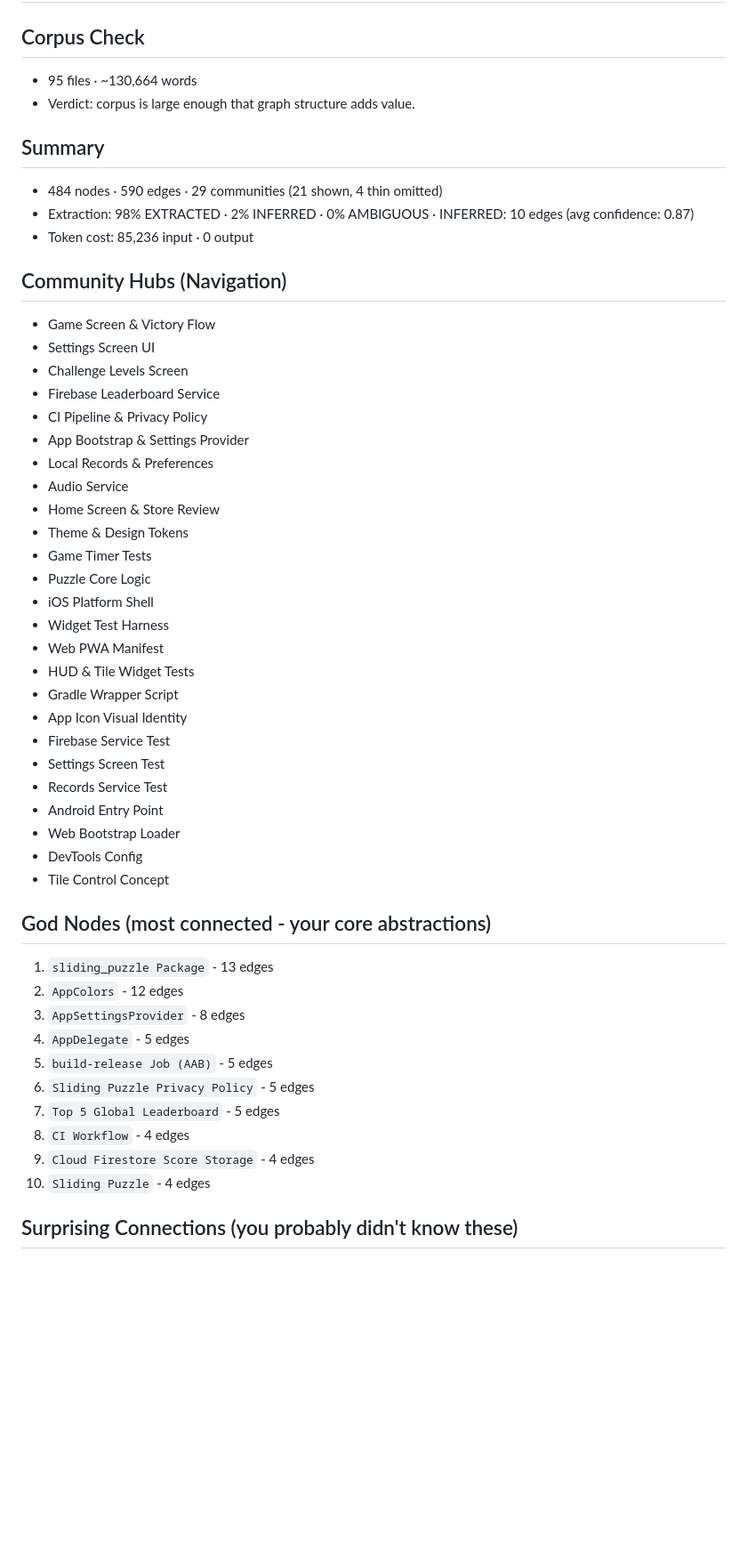
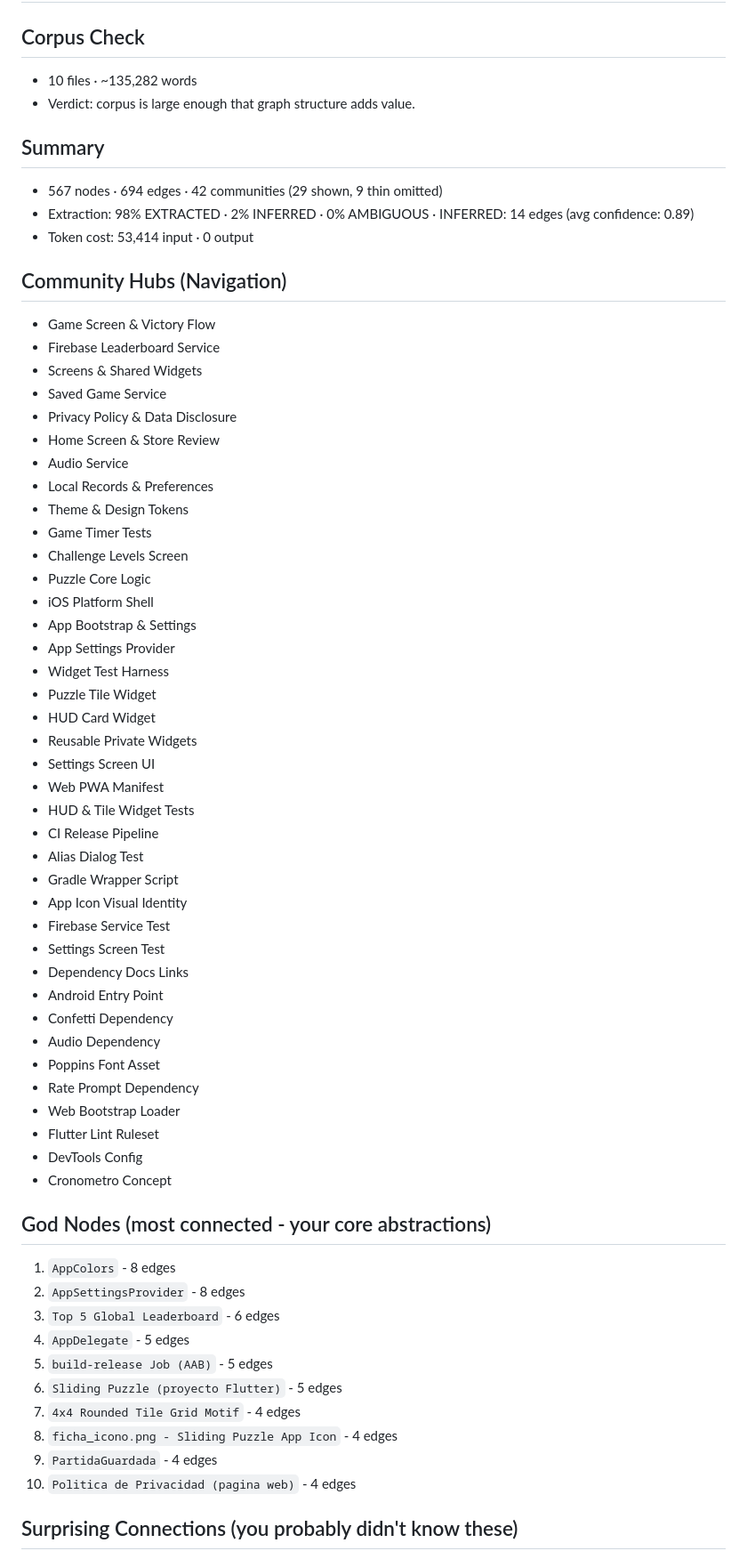
Before and after one commit to Matute0512/sliding-puzzle, a Markdown page: graphify-out/GRAPH_REPORT.md, the part around one of its changes. Shown at 89% size. GitHub-like rendering; blank space fills up the shorter version.

```diff
--- a/graphify-out/GRAPH_REPORT.md
+++ b/graphify-out/GRAPH_REPORT.md
@@ -1,51 +1,64 @@
 # Graph Report - sliding_puzzle  (2026-09-16)
 
 ## Corpus Check
-- 95 files · ~130,664 words
+- 10 files · ~135,282 words
 - Verdict: corpus is large enough that graph structure adds value.
 
 ## Summary
-- 484 nodes · 590 edges · 29 communities (21 shown, 4 thin omitted)
-- Extraction: 98% EXTRACTED · 2% INFERRED · 0% AMBIGUOUS · INFERRED: 10 edges (avg confidence: 0.87)
-- Token cost: 85,236 input · 0 output
+- 567 nodes · 694 edges · 42 communities (29 shown, 9 thin omitted)
+- Extraction: 98% EXTRACTED · 2% INFERRED · 0% AMBIGUOUS · INFERRED: 14 edges (avg confidence: 0.89)
+- Token cost: 53,414 input · 0 output
 
 ## Community Hubs (Navigation)
 - Game Screen & Victory Flow
-- Settings Screen UI
-- Challenge Levels Screen
 - Firebase Leaderboard Service
-- CI Pipeline & Privacy Policy
-- App Bootstrap & Settings Provider
+- Screens & Shared Widgets
+- Saved Game Service
+- Privacy Policy & Data Disclosure
+- Home Screen & Store Review
+- Audio Service
 - Local Records & Preferences
-- Audio Service
-- Home Screen & Store Review
 - Theme & Design Tokens
 - Game Timer Tests
+- Challenge Levels Screen
 - Puzzle Core Logic
 - iOS Platform Shell
+- App Bootstrap & Settings
+- App Settings Provider
 - Widget Test Harness
+- Puzzle Tile Widget
+- HUD Card Widget
+- Reusable Private Widgets
+- Settings Screen UI
 - Web PWA Manifest
 - HUD & Tile Widget Tests
+- CI Release Pipeline
+- Alias Dialog Test
 - Gradle Wrapper Script
 - App Icon Visual Identity
 - Firebase Service Test
 - Settings Screen Test
-- Records Service Test
+- Dependency Docs Links
 - Android Entry Point
+- Confetti Dependency
+- Audio Dependency
+- Poppins Font Asset
+- Rate Prompt Dependency
 - Web Bootstrap Loader
+- Flutter Lint Ruleset
 - DevTools Config
-- Tile Control Concept
+- Cronometro Concept
 
 ## God Nodes (most connected - your core abstractions)
-1. `sliding_puzzle Package` - 13 edges
-2. `AppColors` - 12 edges
-3. `AppSettingsProvider` - 8 edges
+1. `AppColors` - 8 edges
+2. `AppSettingsProvider` - 8 edges
+3. `Top 5 Global Leaderboard` - 6 edges
 4. `AppDelegate` - 5 edges
 5. `build-release Job (AAB)` - 5 edges
-6. `Sliding Puzzle Privacy Policy` - 5 edges
-7. `Top 5 Global Leaderboard` - 5 edges
-8. `CI Workflow` - 4 edges
-9. `Cloud Firestore Score Storage` - 4 edges
-10. `Sliding Puzzle` - 4 edges
+6. `Sliding Puzzle (proyecto Flutter)` - 5 edges
+7. `4x4 Rounded Tile Grid Motif` - 4 edges
+8. `ficha_icono.png - Sliding Puzzle App Icon` - 4 edges
+9. `PartidaGuardada` - 4 edges
+10. `Politica de Privacidad (pagina web)` - 4 edges
 
 ## Surprising Connections (you probably didn't know these)
```
Also changed, not shown: other parts of graphify-out/GRAPH_REPORT.md (+97 -65 lines).
